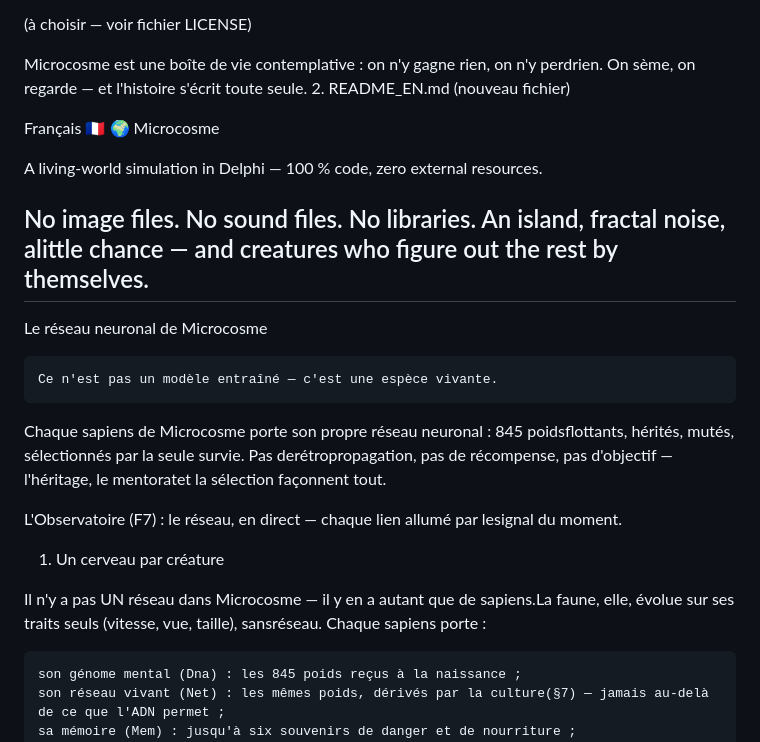
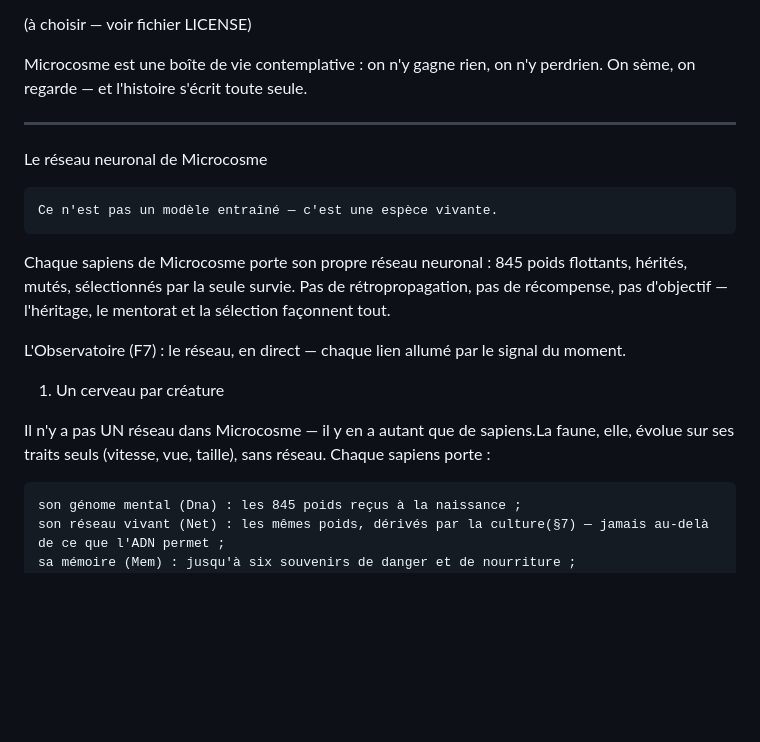
Before and after one commit to jla1810/microcosme, a Markdown page: README.md, the part around the change. Rendered like a GitHub page; blank space fills up the shorter version.

```diff
--- a/README.md
+++ b/README.md
@@ -88,25 +88,18 @@ L'Observatoire	La fiche d'une ville
 (à choisir — voir fichier LICENSE)
 
 Microcosme est une boîte de vie contemplative : on n'y gagne rien, on n'y perdrien. On sème, on regarde — et l'histoire s'écrit toute seule.
-2. README_EN.md (nouveau fichier)
 
-Français 🇫🇷
-🌍 Microcosme
-
-A living-world simulation in Delphi — 100 % code, zero external resources.
-
-No image files. No sound files. No libraries. An island, fractal noise, alittle chance — and creatures who figure out the rest by themselves.
 --------------------------------------------------------------------------------------------------------------
 Le réseau neuronal de Microcosme
 
     Ce n'est pas un modèle entraîné — c'est une espèce vivante.
 
-Chaque sapiens de Microcosme porte son propre réseau neuronal : 845 poidsflottants, hérités, mutés, sélectionnés par la seule survie. Pas derétropropagation, pas de récompense, pas d'objectif — l'héritage, le mentoratet la sélection façonnent tout.
+Chaque sapiens de Microcosme porte son propre réseau neuronal : 845 poids flottants, hérités, mutés, sélectionnés par la seule survie. Pas de rétropropagation, pas de récompense, pas d'objectif — l'héritage, le mentorat et la sélection façonnent tout.
 
-L'Observatoire (F7) : le réseau, en direct — chaque lien allumé par lesignal du moment.
+L'Observatoire (F7) : le réseau, en direct — chaque lien allumé par le signal du moment.
 1. Un cerveau par créature
 
-Il n'y a pas UN réseau dans Microcosme — il y en a autant que de sapiens.La faune, elle, évolue sur ses traits seuls (vitesse, vue, taille), sansréseau. Chaque sapiens porte :
+Il n'y a pas UN réseau dans Microcosme — il y en a autant que de sapiens.La faune, elle, évolue sur ses traits seuls (vitesse, vue, taille), sans réseau. Chaque sapiens porte :
 
     son génome mental (Dna) : les 845 poids reçus à la naissance ;
     son réseau vivant (Net) : les mêmes poids, dérivés par la culture(§7) — jamais au-delà de ce que l'ADN permet ;
```
